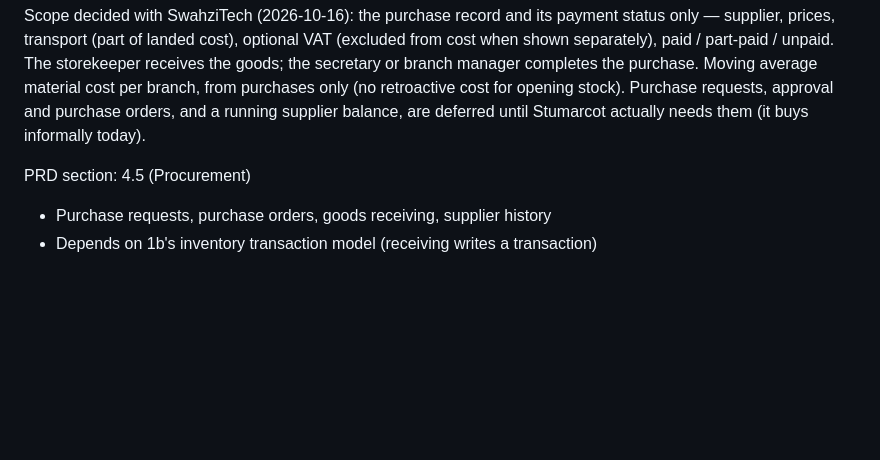
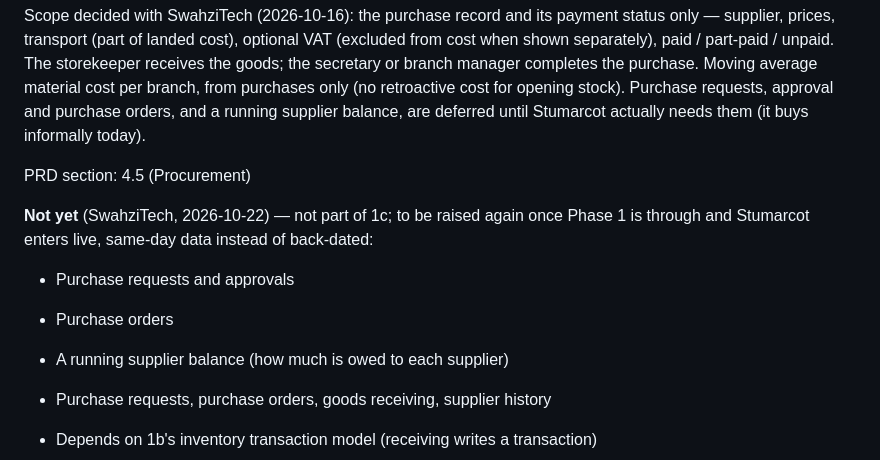
Before and after one commit to SwahziTech/MOIS, a Markdown page: assets/docs/build-plan.md, the part around the change. GitHub-like rendering; blank space fills up the shorter version.

Commit message:
build-plan: purchase requests, purchase orders and supplier balance marked Not yet (SwahziTech 2026-10-22)
Co-Authored-By: Claude Opus 5.5 <noreply@anthropic.com>

```diff
--- a/assets/docs/build-plan.md
+++ b/assets/docs/build-plan.md
@@ -150,6 +150,12 @@ until Stumarcot actually needs them (it buys informally today).
 
 PRD section: 4.5 (Procurement)
 
+**Not yet** (SwahziTech, 2026-10-22) — not part of 1c; to be raised again once
+Phase 1 is through and Stumarcot enters live, same-day data instead of back-dated:
+- Purchase requests and approvals
+- Purchase orders
+- A running supplier balance (how much is owed to each supplier)
+
 - Purchase requests, purchase orders, goods receiving, supplier history
 - Depends on 1b's inventory transaction model (receiving writes a transaction)
 
```
